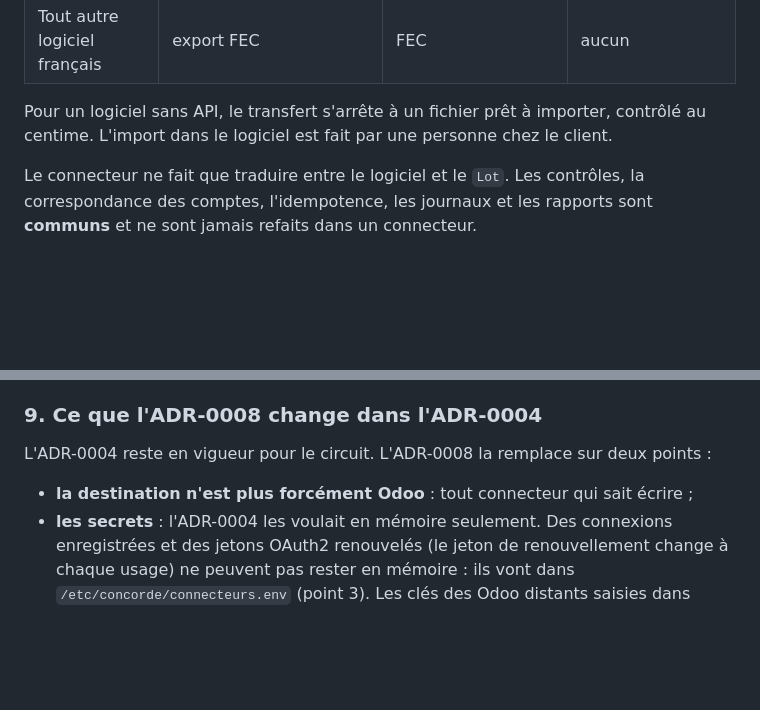
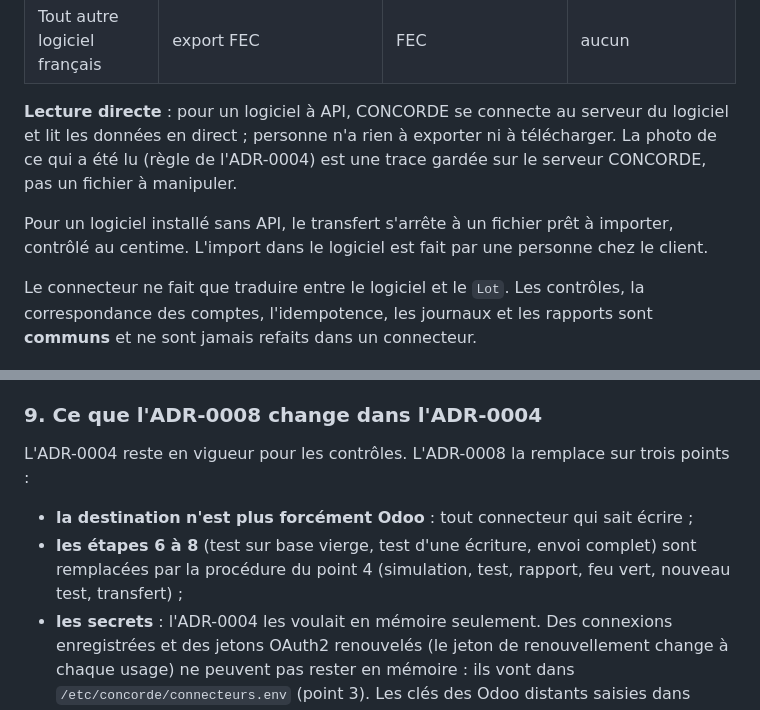
Before and after one commit to MASITH-developpement/concorde, a Markdown page: docs/adr/0008-transferts-entre-logiciels.md, 2 parts joined by grey strips. Drawn GitHub-style; blank space fills up the shorter version.

```diff
--- a/docs/adr/0008-transferts-entre-logiciels.md
+++ b/docs/adr/0008-transferts-entre-logiciels.md
@@ -52,8 +52,13 @@ Chaque connecteur déclare ce qu'il sait faire, et l'interface n'offre que ça :
 | Quadra / Cegid Loop | export FEC du client | **fichier d'import Quadra** produit par CONCORDE | aucun |
 | Tout autre logiciel français | export FEC | FEC | aucun |
 
-Pour un logiciel sans API, le transfert s'arrête à un fichier prêt à importer, contrôlé
-au centime. L'import dans le logiciel est fait par une personne chez le client.
+**Lecture directe** : pour un logiciel à API, CONCORDE se connecte au serveur du logiciel
+et lit les données en direct ; personne n'a rien à exporter ni à télécharger. La photo
+de ce qui a été lu (règle de l'ADR-0004) est une trace gardée sur le serveur CONCORDE,
+pas un fichier à manipuler.
+
+Pour un logiciel installé sans API, le transfert s'arrête à un fichier prêt à importer,
+contrôlé au centime. L'import dans le logiciel est fait par une personne chez le client.
 
 Le connecteur ne fait que traduire entre le logiciel et le `Lot`. Les contrôles,
 la correspondance des comptes, l'idempotence, les journaux et les rapports sont
@@ -116,8 +136,11 @@ présente n'est jamais renvoyée, et un envoi coupé reprend là où il s'était
   nouveau transfert, suivi en direct par destination.
 
 ### 9. Ce que l'ADR-0008 change dans l'ADR-0004
-L'ADR-0004 reste en vigueur pour le circuit. L'ADR-0008 la remplace sur deux points :
+L'ADR-0004 reste en vigueur pour les contrôles. L'ADR-0008 la remplace sur trois points :
 - **la destination n'est plus forcément Odoo** : tout connecteur qui sait écrire ;
+- **les étapes 6 à 8** (test sur base vierge, test d'une écriture, envoi complet) sont
+  remplacées par la procédure du point 4 (simulation, test, rapport, feu vert, nouveau
+  test, transfert) ;
 - **les secrets** : l'ADR-0004 les voulait en mémoire seulement. Des connexions
   enregistrées et des jetons OAuth2 renouvelés (le jeton de renouvellement change à
   chaque usage) ne peuvent pas rester en mémoire : ils vont dans
```
Also changed, not shown: other parts of docs/adr/0008-transferts-entre-logiciels.md (+44 -16 lines).
